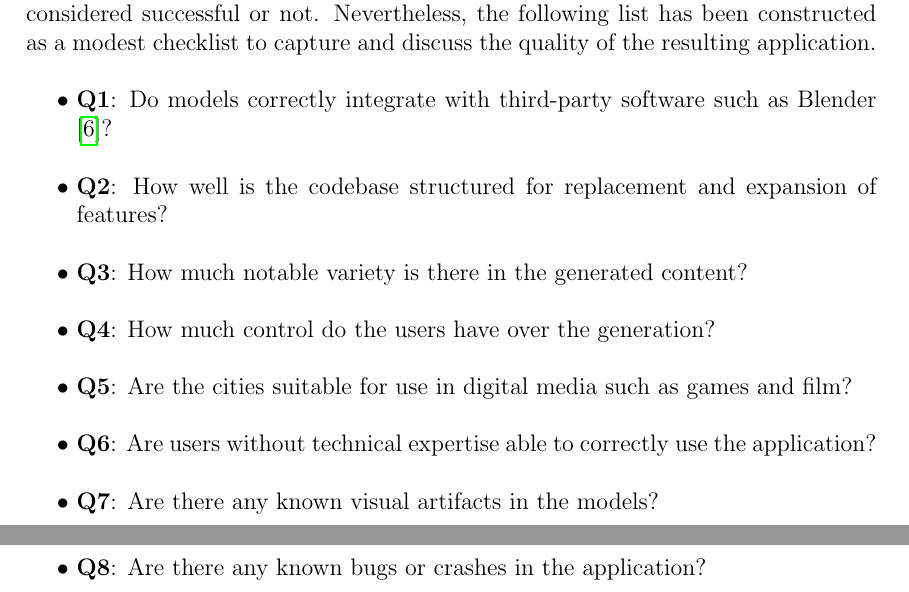
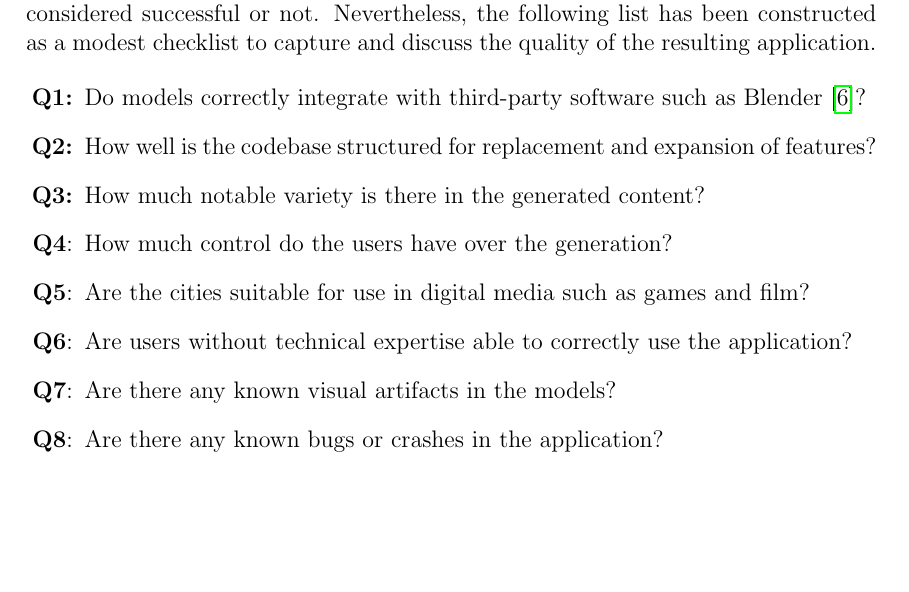
Before and after one commit to DATX02-20-02/Report, a LaTeX thesis (main.tex, which reads tex/introduction/goal.tex): two parts of pages 18 and 19 of 86 before the commit and part of page 18 of 86 after it, the two joined at a grey line, cut so that both start at the same text, the shorter picture padded with empty space. Compiled offline with pdfLaTeX.

Commit message:
Fix "exciting" and checklist

```diff
--- a/tex/introduction/goal.tex
+++ b/tex/introduction/goal.tex
@@ -43,13 +43,14 @@ The interior of buildings is also considered out of scope since end-users are ex
 As a consequence of the random and visual aspects of PCG, it is difficult to express a precise definition that can measure whether this project's final results should be considered successful or not.
 Nevertheless, the following list has been constructed as a modest checklist to capture and discuss the quality of the resulting application.
 
-\begin{easylist}
-  @ \textbf{Q1}: Do models correctly integrate with third-party software such as Blender \cite{blender}?
-  @ \textbf{Q2}: How well is the codebase structured for replacement and expansion of features?
-  @ \textbf{Q3}: How much notable variety is there in the generated content?
-  @ \textbf{Q4}: How much control do the users have over the generation?
-  @ \textbf{Q5}: Are the cities suitable for use in digital media such as games and film?
-  @ \textbf{Q6}: Are users without technical expertise able to correctly use the application?
-  @ \textbf{Q7}: Are there any known visual artifacts in the models?
-  @ \textbf{Q8}: Are there any known bugs or crashes in the application?
-\end{easylist}
+\vspace{-0.5cm} % match spacing of easylist
+\begin{itemize}
+  \item[\textbf{Q1:}] Do models correctly integrate with third-party software such as Blender \cite{blender}?
+  \item[\textbf{Q2:}] How well is the codebase structured for replacement and expansion of features?
+  \item[\textbf{Q3:}] How much notable variety is there in the generated content?
+  \item[\textbf{Q4}:] How much control do the users have over the generation?
+  \item[\textbf{Q5}:] Are the cities suitable for use in digital media such as games and film?
+  \item[\textbf{Q6}:] Are users without technical expertise able to correctly use the application?
+  \item[\textbf{Q7}:] Are there any known visual artifacts in the models?
+  \item[\textbf{Q8}:] Are there any known bugs or crashes in the application?
+\end{itemize}
```
Also changed, not shown: tex/introduction.tex (+2 -2 lines).
